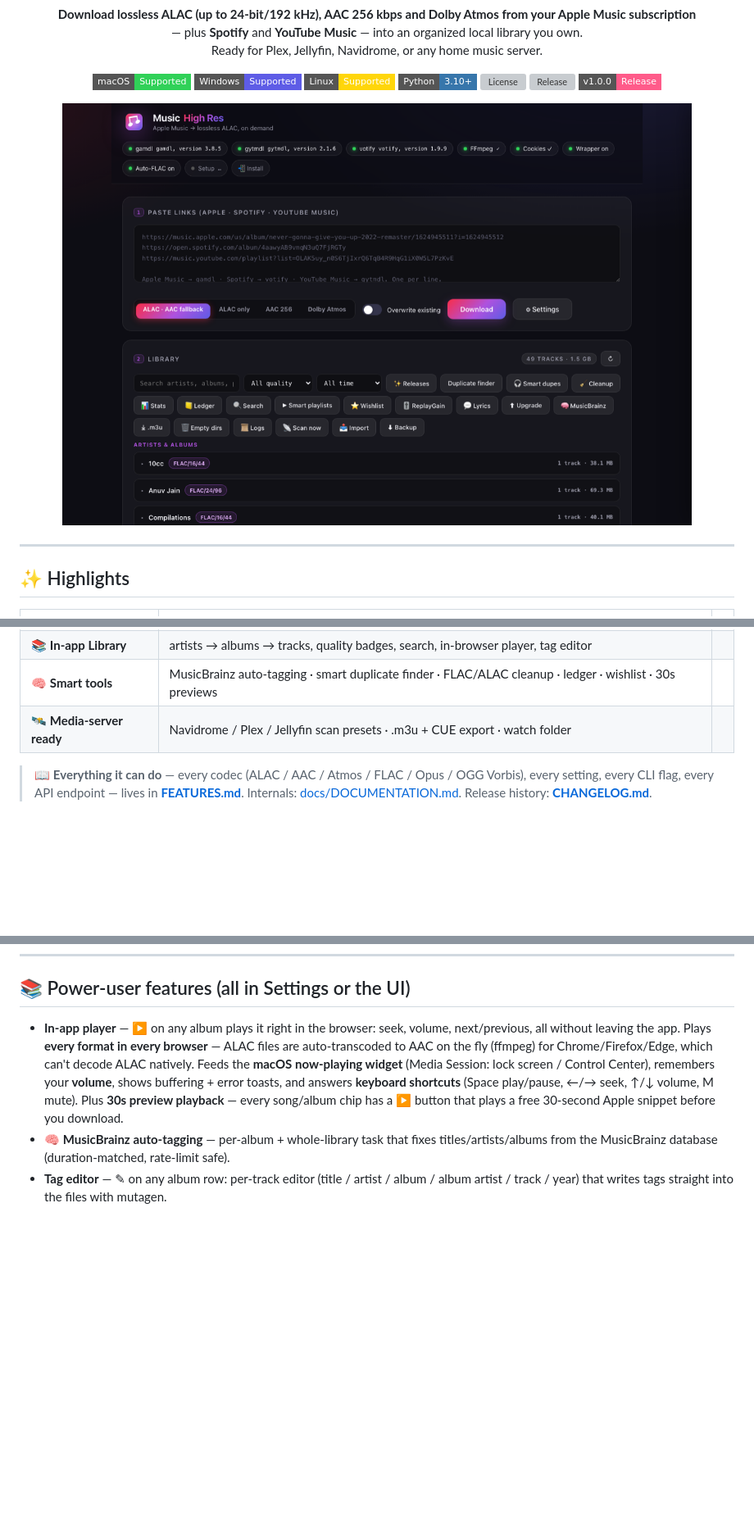
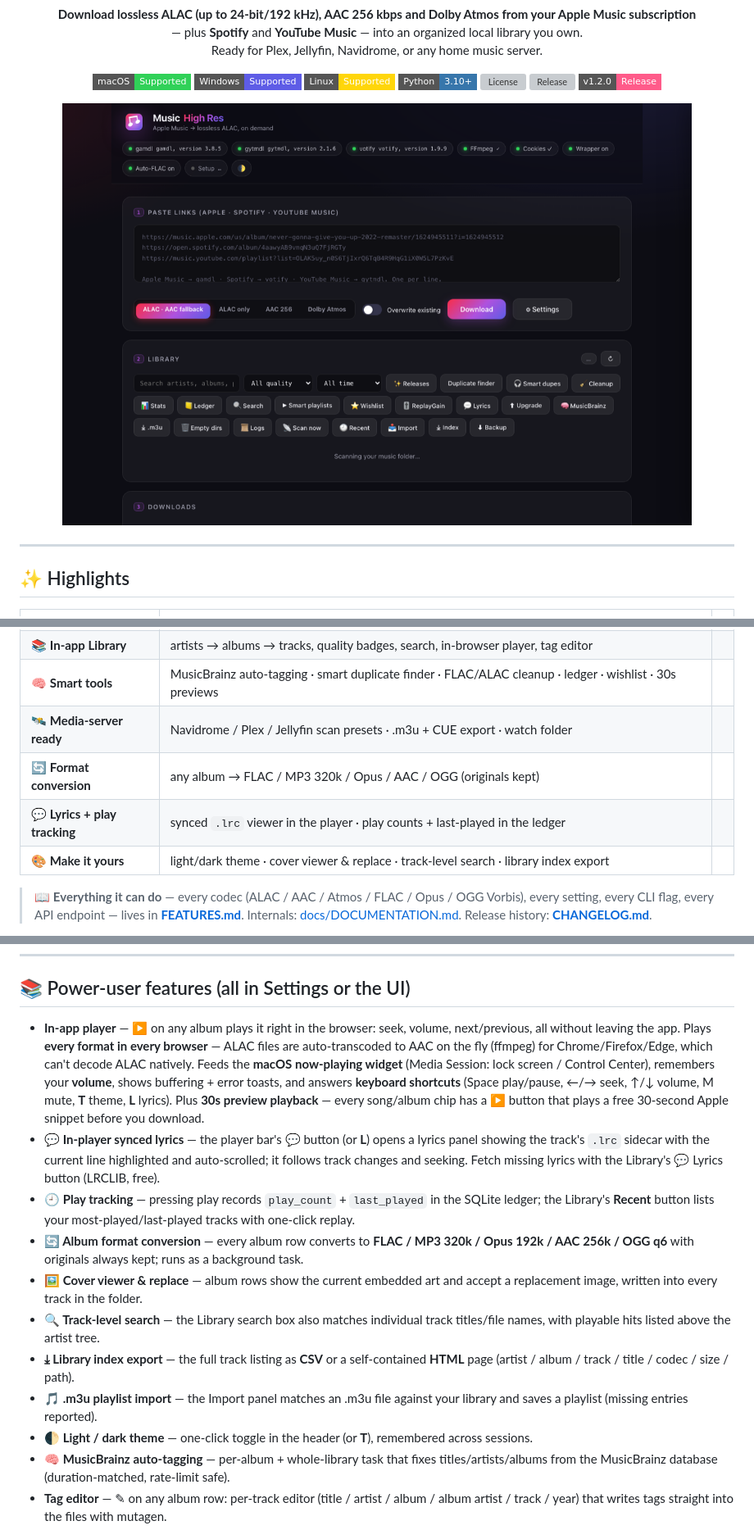
Before and after one commit to ZeroIndents/AppleMusic-Song-Downloader, a Markdown page: README.md, 3 parts joined by grey strips. Shown at 82% size. Rendered like a GitHub page; pictures changed too: assets/screenshot.png; badges without logos; blank space fills up the shorter version; grey boxes are pictures that could not be loaded.

```diff
--- a/README.md
+++ b/README.md
@@ -15,7 +15,7 @@
   <img src="https://img.shields.io/badge/Python-3.10%2B-3776AB?style=flat-square&logo=python&logoColor=white" alt="Python">
   <img src="https://img.shields.io/badge/License-Personal%20%2F%20Non--commercial-ff5b8a?style=flat-square" alt="License">
   <img src="https://img.shields.io/github/v/release/ZeroIndents/AppleMusic-Song-Downloader?style=flat-square" alt="Release">
-  <img src="https://img.shields.io/badge/v1.0.0-Release-ff5b8a?style=flat-square" alt="v1.0.0">
+  <img src="https://img.shields.io/badge/v1.2.0-Release-ff5b8a?style=flat-square" alt="v1.2.0">
 </p>
 
 <p align="center">
@@ -36,6 +36,9 @@
 | 📚 **In-app Library** | artists → albums → tracks, quality badges, search, in-browser player, tag editor |
 | 🧠 **Smart tools** | MusicBrainz auto-tagging · smart duplicate finder · FLAC/ALAC cleanup · ledger · wishlist · 30s previews |
 | 🛰️ **Media-server ready** | Navidrome / Plex / Jellyfin scan presets · .m3u + CUE export · watch folder |
+| 🔄 **Format conversion** | any album → FLAC / MP3 320k / Opus / AAC / OGG (originals kept) |
+| 💬 **Lyrics + play tracking** | synced `.lrc` viewer in the player · play counts + last-played in the ledger |
+| 🎨 **Make it yours** | light/dark theme · cover viewer & replace · track-level search · library index export |
 
 > 📖 **Everything it can do** — every codec (ALAC / AAC / Atmos / FLAC / Opus / OGG Vorbis), every setting, every CLI flag, every API endpoint — lives in **[FEATURES.md](FEATURES.md)**. Internals: [docs/DOCUMENTATION.md](docs/DOCUMENTATION.md). Release history: **[CHANGELOG.md](CHANGELOG.md)**.
 
@@ -286,7 +289,15 @@ Jellyfin and Plex also work well with ALAC/FLAC libraries.
 
 ## 📚 Power-user features (all in Settings or the UI)
 
-- **In-app player** — ▶ on any album plays it right in the browser: seek, volume, next/previous, all without leaving the app. Plays **every format in every browser** — ALAC files are auto-transcoded to AAC on the fly (ffmpeg) for Chrome/Firefox/Edge, which can't decode ALAC natively. Feeds the **macOS now-playing widget** (Media Session: lock screen / Control Center), remembers your **volume**, shows buffering + error toasts, and answers **keyboard shortcuts** (Space play/pause, ←/→ seek, ↑/↓ volume, M mute). Plus **30s preview playback** — every song/album chip has a ▶ button that plays a free 30-second Apple snippet before you download.
+- **In-app player** — ▶ on any album plays it right in the browser: seek, volume, next/previous, all without leaving the app. Plays **every format in every browser** — ALAC files are auto-transcoded to AAC on the fly (ffmpeg) for Chrome/Firefox/Edge, which can't decode ALAC natively. Feeds the **macOS now-playing widget** (Media Session: lock screen / Control Center), remembers your **volume**, shows buffering + error toasts, and answers **keyboard shortcuts** (Space play/pause, ←/→ seek, ↑/↓ volume, M mute, **T** theme, **L** lyrics). Plus **30s preview playback** — every song/album chip has a ▶ button that plays a free 30-second Apple snippet before you download.
+- **💬 In-player synced lyrics** — the player bar's 💬 button (or **L**) opens a lyrics panel showing the track's `.lrc` sidecar with the current line highlighted and auto-scrolled; it follows track changes and seeking. Fetch missing lyrics with the Library's 💬 Lyrics button (LRCLIB, free).
+- **🕘 Play tracking** — pressing play records `play_count` + `last_played` in the SQLite ledger; the Library's **Recent** button lists your most-played/last-played tracks with one-click replay.
+- **🔄 Album format conversion** — every album row converts to **FLAC / MP3 320k / Opus 192k / AAC 256k / OGG q6** with originals always kept; runs as a background task.
+- **🖼 Cover viewer & replace** — album rows show the current embedded art and accept a replacement image, written into every track in the folder.
+- **🔍 Track-level search** — the Library search box also matches individual track titles/file names, with playable hits listed above the artist tree.
+- **⤓ Library index export** — the full track listing as **CSV** or a self-contained **HTML** page (artist / album / track / title / codec / size / path).
+- **🎵 .m3u playlist import** — the Import panel matches an .m3u file against your library and saves a playlist (missing entries reported).
+- **🌓 Light / dark theme** — one-click toggle in the header (or **T**), remembered across sessions.
 - **🧠 MusicBrainz auto-tagging** — per-album + whole-library task that fixes titles/artists/albums from the MusicBrainz database (duration-matched, rate-limit safe).
 - **Tag editor** — ✎ on any album row: per-track editor (title / artist / album / album artist / track / year) that writes tags straight into the files with mutagen.
 - **Smart duplicate finder** — 🎧 matches files by *audio fingerprint* (first 15s decoded to PCM), so the same song with different filenames or containers (ALAC vs FLAC) is caught.
```
Also changed, not shown: other parts of README.md (+1 -1 lines), CHANGELOG.md (+55 -0 lines), 3 other files.
